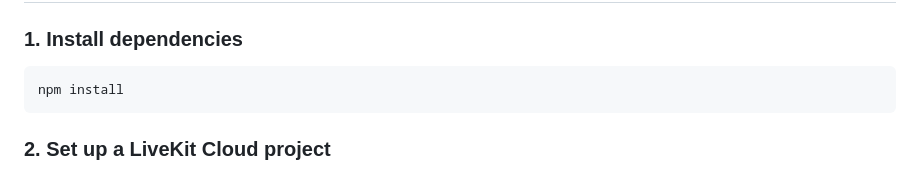
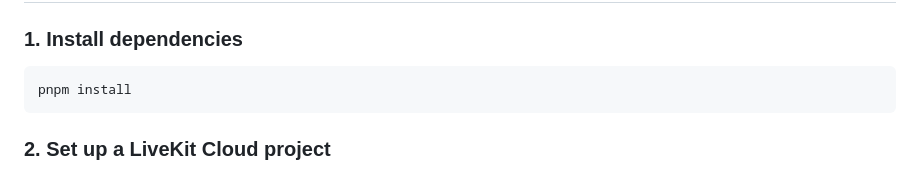
Before and after one commit to NKolosov097/native-meet, a Markdown page: README.md, the part around the change. Drawn GitHub-style.

Commit message:
Change installation command from npm to pnpm

````diff
--- a/README.md
+++ b/README.md
@@ -18,7 +18,7 @@ A video calling app built with the LiveKit React Native SDK, Expo and TypeScript
 ### 1. Install dependencies
 
 ```bash
-npm install
+pnpm install
 ```
 
 ### 2. Set up a LiveKit Cloud project
````
